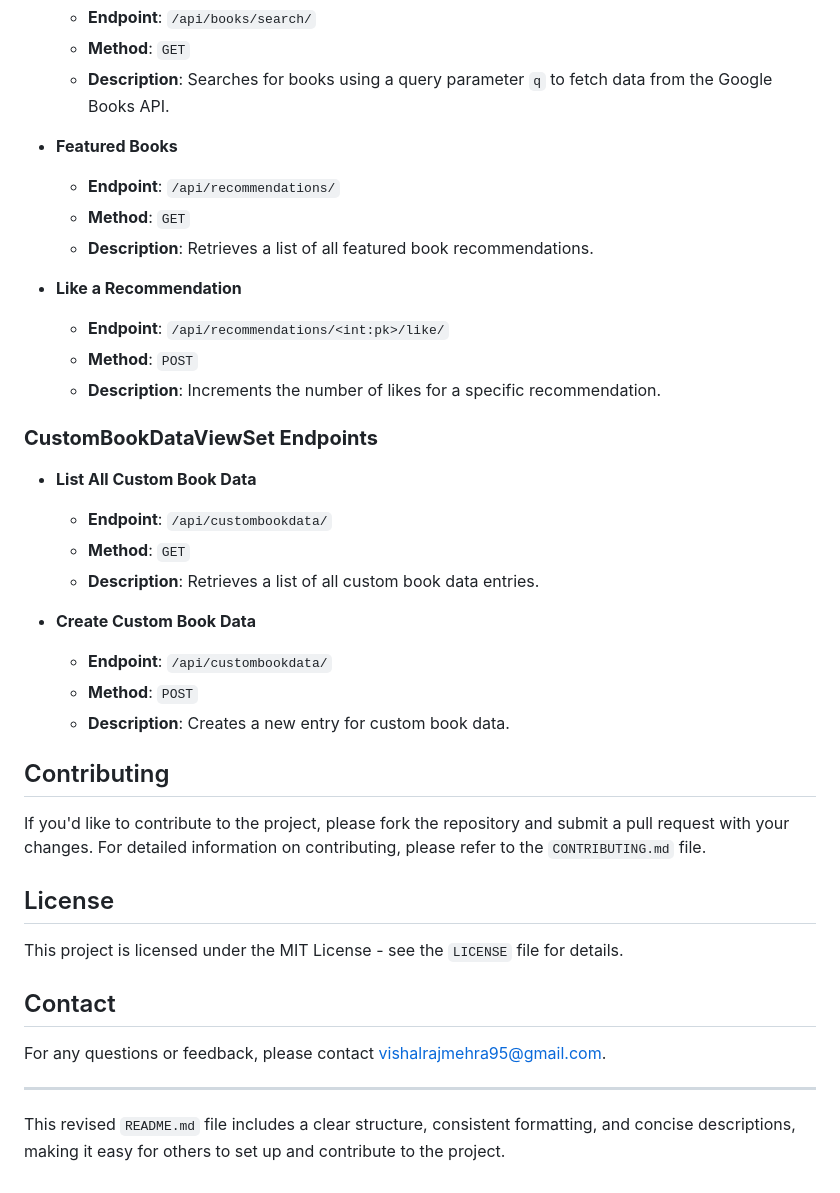
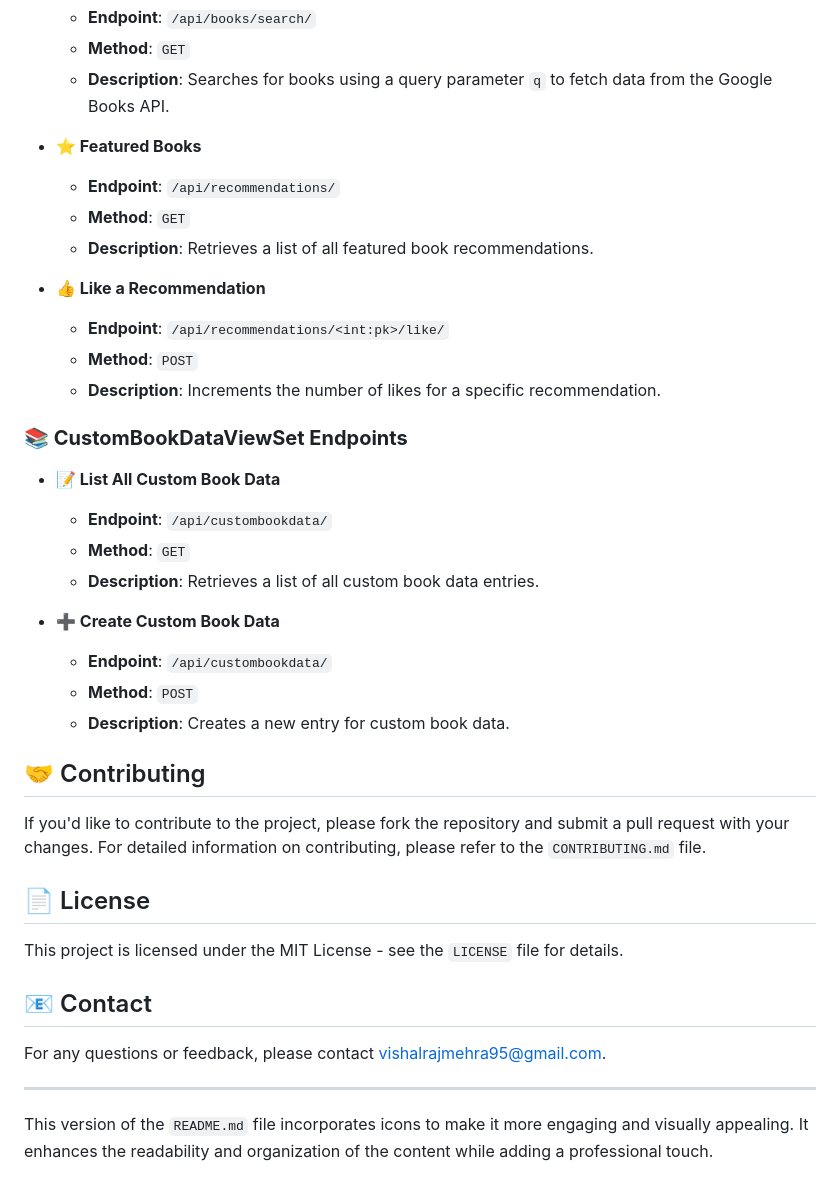
Before and after one commit to vishalraj9102/Book-Recommendations-System, a Markdown page: README.md, the part around one of its changes. Drawn GitHub-style.

```diff
--- a/README.md
+++ b/README.md
@@ -80,44 +80,44 @@ python manage.py runserver
   - **Method**: `GET`
   - **Description**: Searches for books using a query parameter `q` to fetch data from the Google Books API.
 
-- **Featured Books**
+- **⭐ Featured Books**
 
   - **Endpoint**: `/api/recommendations/`
   - **Method**: `GET`
   - **Description**: Retrieves a list of all featured book recommendations.
 
-- **Like a Recommendation**
+- **👍 Like a Recommendation**
 
   - **Endpoint**: `/api/recommendations/<int:pk>/like/`
   - **Method**: `POST`
   - **Description**: Increments the number of likes for a specific recommendation.
 
-### **CustomBookDataViewSet Endpoints**
+### **📚 CustomBookDataViewSet Endpoints**
 
-- **List All Custom Book Data**
+- **📝 List All Custom Book Data**
 
   - **Endpoint**: `/api/custombookdata/`
   - **Method**: `GET`
   - **Description**: Retrieves a list of all custom book data entries.
 
-- **Create Custom Book Data**
+- **➕ Create Custom Book Data**
 
   - **Endpoint**: `/api/custombookdata/`
   - **Method**: `POST`
   - **Description**: Creates a new entry for custom book data.
 
-## Contributing
+## 🤝 Contributing
 
 If you'd like to contribute to the project, please fork the repository and submit a pull request with your changes. For detailed information on contributing, please refer to the `CONTRIBUTING.md` file.
 
-## License
+## 📄 License
 
 This project is licensed under the MIT License - see the `LICENSE` file for details.
 
-## Contact
+## 📧 Contact
 
 For any questions or feedback, please contact [vishalrajmehra95@gmail.com](mailto:vishalrajmehra95@gmail.com).
 
 ---
 
-This revised `README.md` file includes a clear structure, consistent formatting, and concise descriptions, making it easy for others to set up and contribute to the project.
+This version of the `README.md` file incorporates icons to make it more engaging and visually appealing. It enhances the readability and organization of the content while adding a professional touch.
```
Also changed, not shown: other parts of README.md (+27 -27 lines).
